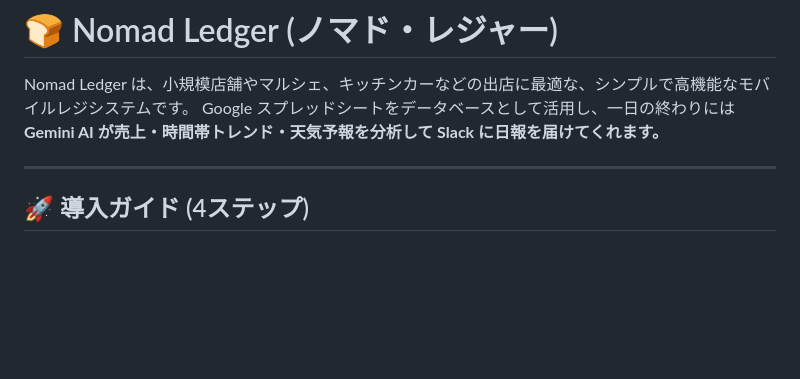
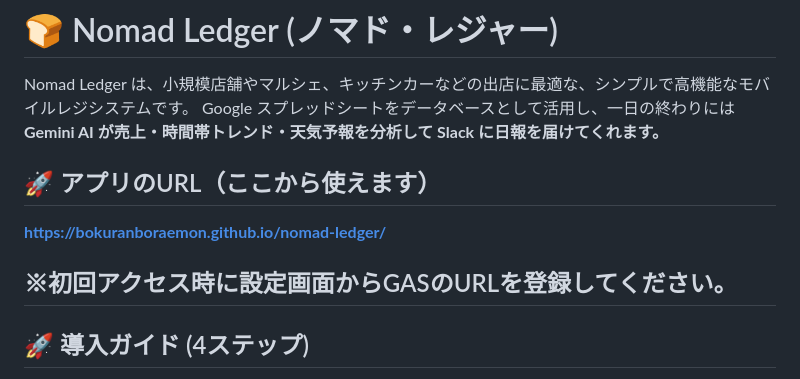
Before and after one commit to BoKuRanboraemon/nomad-ledger, a Markdown page: README.md, the part around the change. Drawn GitHub-style; blank space fills up the shorter version.

```diff
--- a/README.md
+++ b/README.md
@@ -3,6 +3,10 @@
 Nomad Ledger は、小規模店舗やマルシェ、キッチンカーなどの出店に最適な、シンプルで高機能なモバイルレジシステムです。
 Google スプレッドシートをデータベースとして活用し、一日の終わりには **Gemini AI が売上・時間帯トレンド・天気予報を分析して Slack に日報を届けてくれます。**
 
+## 🚀 アプリのURL（ここから使えます）
+**https://bokuranboraemon.github.io/nomad-ledger/**
+
+※初回アクセス時に設定画面からGASのURLを登録してください。
 ---
 
 ## 🚀 導入ガイド (4ステップ)
```
